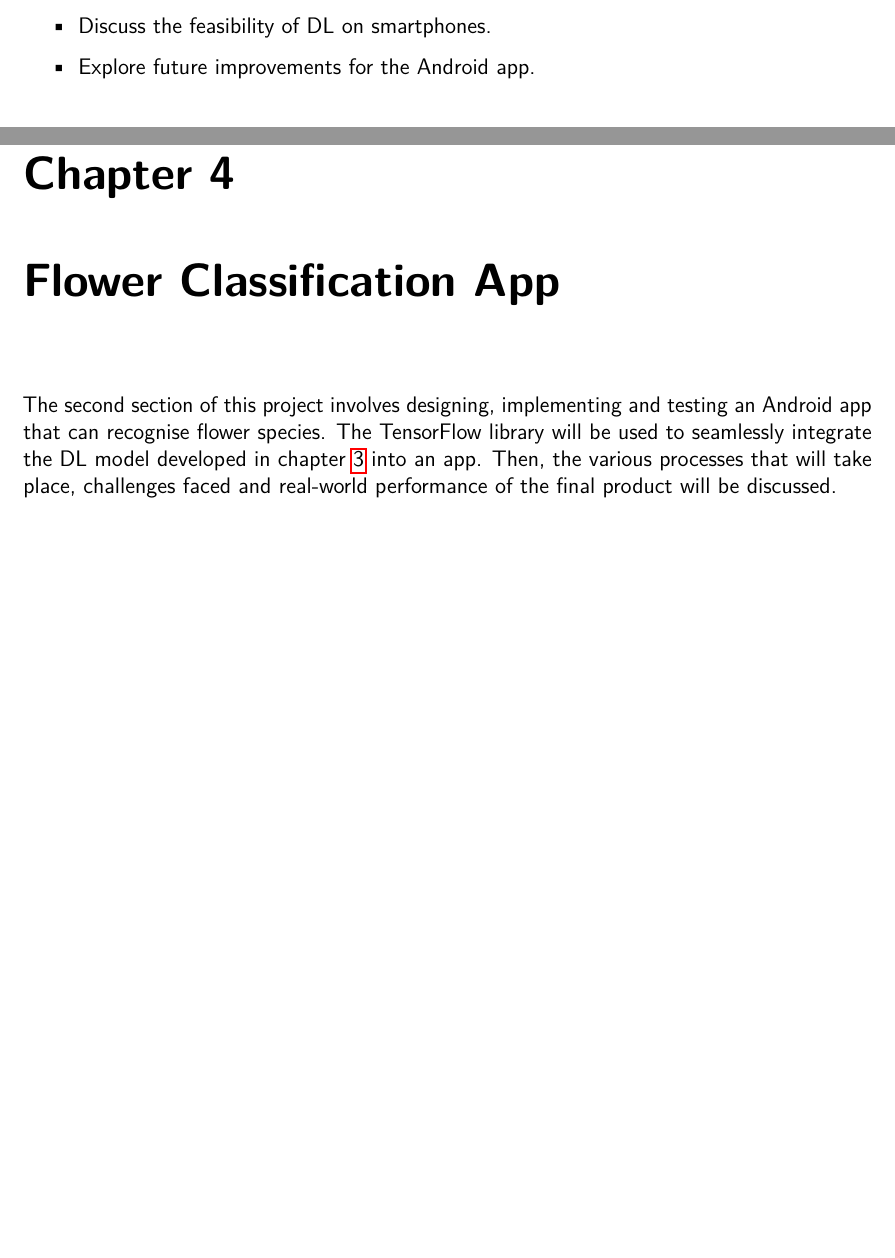
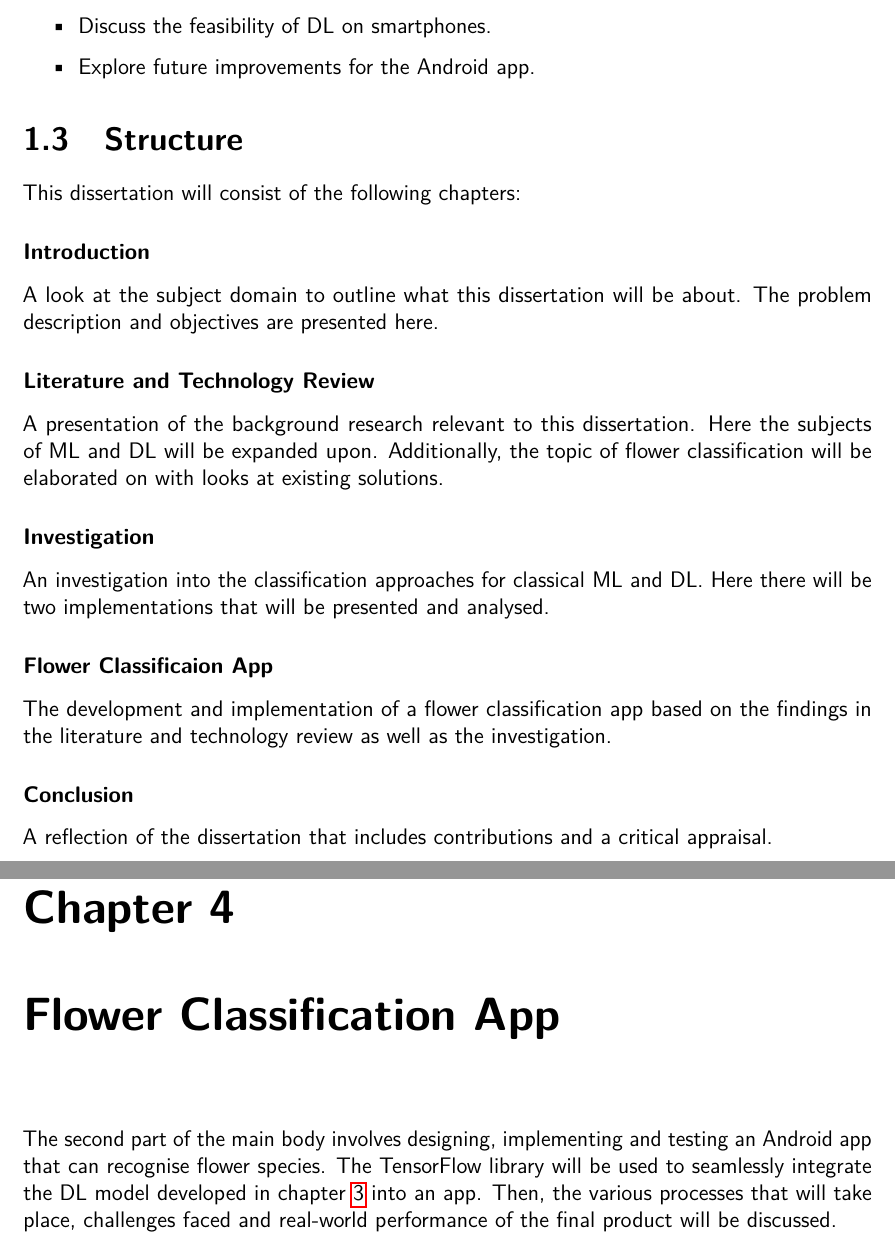
Before and after one commit to sync-ware/Dissertation, a LaTeX thesis (FInal/Final.tex): two parts of pages 12 and 35 of 77, joined at a grey line, cut so that both start at the same text, the shorter picture padded with empty space. Compiled offline with pdfLaTeX.

Commit message:
Added a section for diss structure

```diff
--- a/FInal/Final.tex
+++ b/FInal/Final.tex
@@ -170,6 +170,28 @@ using analysis tools, this will be done on PC hardware.
     \item Discuss the feasibility of DL on smartphones.
     \item Explore future improvements for the Android app.
 \end{itemize}
+
+\section{Structure}
+
+This dissertation will consist of the following chapters:
+\subsubsection*{Introduction}
+A look at the subject domain to outline what this dissertation will be about. The problem description and objectives are
+presented here.
+
+\subsubsection*{Literature and Technology Review}
+A presentation of the background research relevant to this dissertation. Here the subjects of ML and DL will be
+expanded upon. Additionally, the topic of flower classification will be elaborated on with looks at existing solutions.
+
+\subsubsection*{Investigation}
+An investigation into the classification approaches for classical ML and DL. Here there will be two implementations that
+will be presented and analysed.
+
+\subsubsection*{Flower Classificaion App}
+The development and implementation of a flower classification app based on the findings in the literature and
+technology review as well as the investigation.
+
+\subsubsection*{Conclusion}
+A reflection of the dissertation that includes contributions and a critical appraisal.
 
 \clearpage
 \chapter{Literature and Technology Review}
@@ -1085,7 +1107,7 @@ how it will improve in the future.
 
 \chapter{Flower Classification App}
 
-The second section of this project involves designing, implementing and testing an Android app that can recognise flower
+The second part of the main body involves designing, implementing and testing an Android app that can recognise flower
 species. The TensorFlow library will be used to seamlessly integrate the DL model developed in chapter
 \ref{chap:invest} into an app. Then, the various processes that will take place, challenges faced and real-world
 performance of the final product will be discussed.
```
Also changed, not shown: FInal/Final.tex (2 more changed lines), 6 other files.
